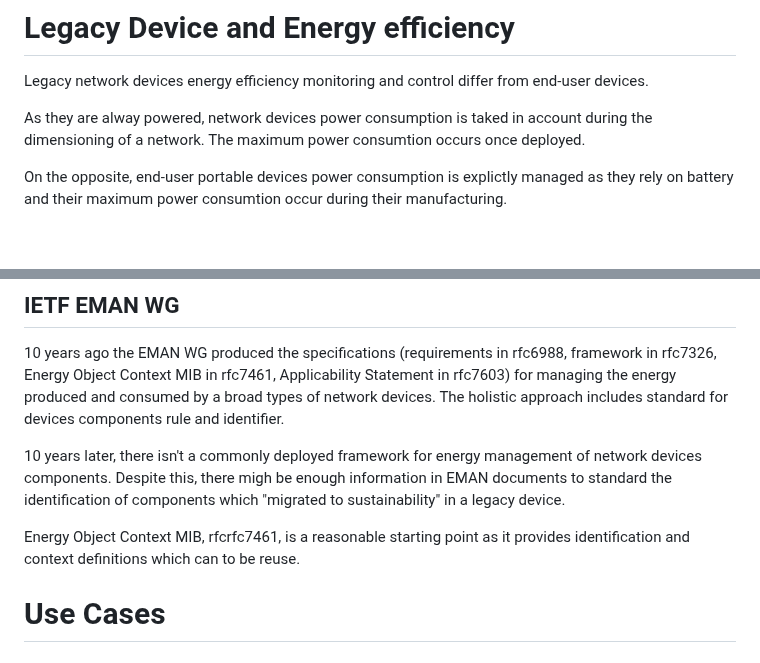
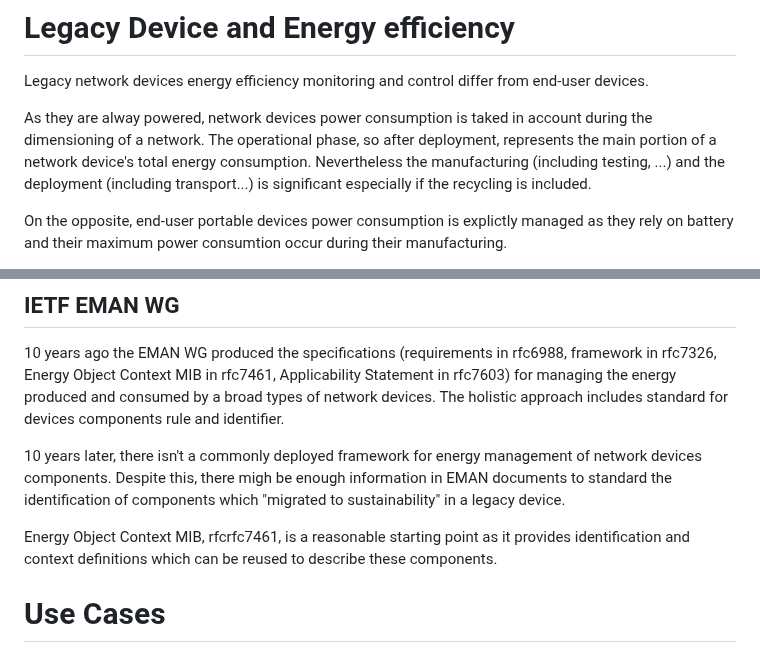
Before and after one commit to emile22/sustainability, a Markdown page: draft-stephan-legacy-path-eco-design.md, 2 parts joined by grey strips. GitHub-like rendering; blank space fills up the shorter version.

Commit message:
Update draft-stephan-legacy-path-eco-design.md
eman o i m ie reuse

```diff
--- a/draft-stephan-legacy-path-eco-design.md
+++ b/draft-stephan-legacy-path-eco-design.md
@@ -142,7 +142,7 @@ Hackathon sessions can be used to compare assessment methods based either on inv
 
 Legacy network devices energy efficiency monitoring and control differ from end-user devices.
 
-As they are alway powered, network devices power consumption is taked in account during the dimensioning of a network. The maximum power consumtion occurs once deployed.
+As they are alway powered, network devices power consumption is taked in account during the dimensioning of a network. The operational phase, so after deployment, represents the main portion of a network device's total energy consumption. Nevertheless the manufacturing (including testing, ...) and the deployment (including transport...) is significant especially if the recycling is included.
 
 On the opposite, end-user portable devices power consumption is explictly managed as they rely on battery and their maximum power consumtion occur during their manufacturing.
 
@@ -154,7 +154,7 @@ There are many other types of connected devices, none of these types of devices
 
 10 years later, there isn't a commonly deployed framework for energy management of network devices components. Despite this, there migh be enough information in EMAN documents to standard the identification of components which "migrated to sustainability" in a legacy device.
 
-Energy Object Context MIB, rfcrfc7461, is a reasonable starting point as it provides identification and context definitions which can to be reuse.
+Energy Object Context MIB, rfcrfc7461, is a reasonable starting point as it provides identification and context definitions which can be reused to describe these components.
 
 # Use Cases
 
```
